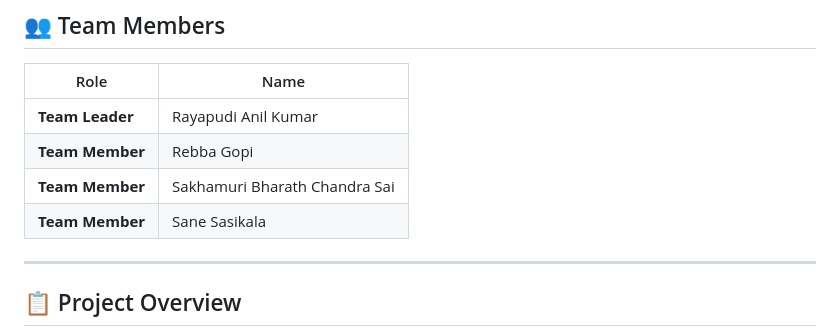
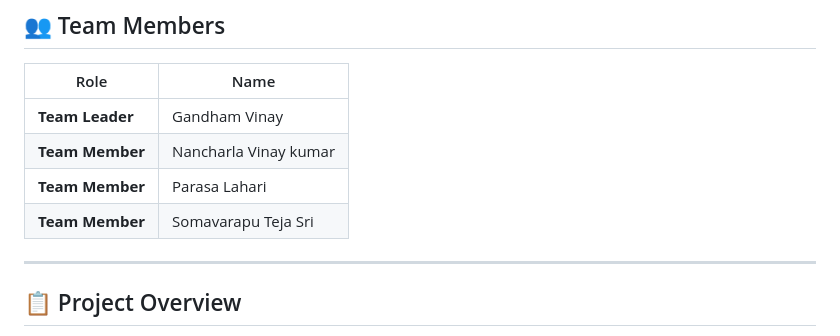
Before and after one commit to vinay254361/Hematovision, a Markdown page: README.md, the part around the change. Drawn GitHub-style.

Commit message:
Update team members in README.md

```diff
--- a/README.md
+++ b/README.md
@@ -13,10 +13,10 @@ An intelligent web-based application for automatic blood cell classification usi
 
 | Role            | Name                          |
 | --------------- | ----------------------------- |
-| **Team Leader** | Rayapudi Anil Kumar           |
-| **Team Member** | Rebba Gopi                    |
-| **Team Member** | Sakhamuri Bharath Chandra Sai |
-| **Team Member** | Sane Sasikala                 |
+| **Team Leader** | Gandham Vinay                 |
+| **Team Member** | Nancharla Vinay kumar         |
+| **Team Member** | Parasa Lahari                 |
+| **Team Member** | Somavarapu Teja Sri           |
 
 ---
 
```
